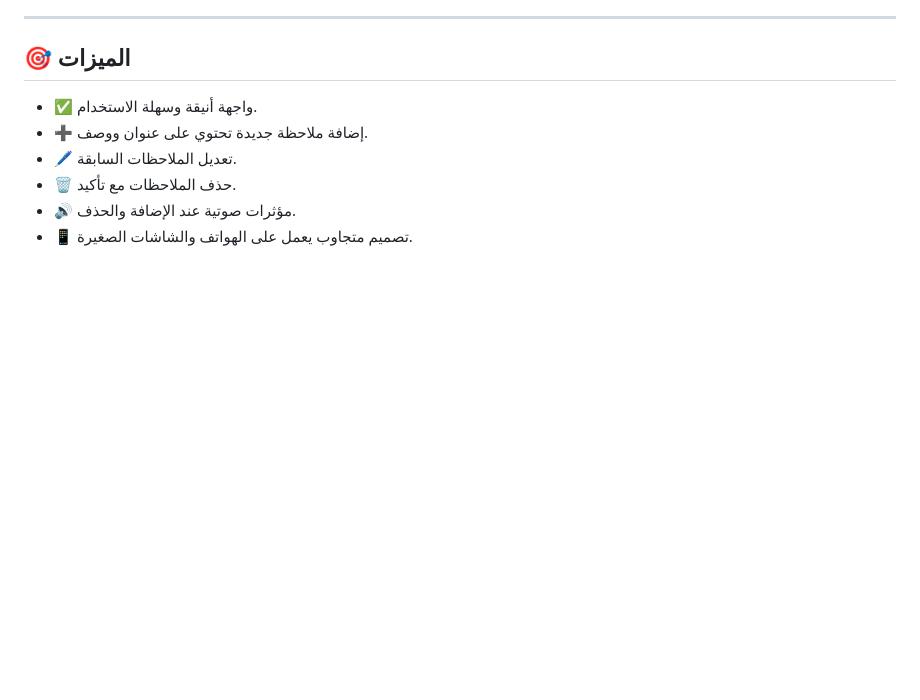
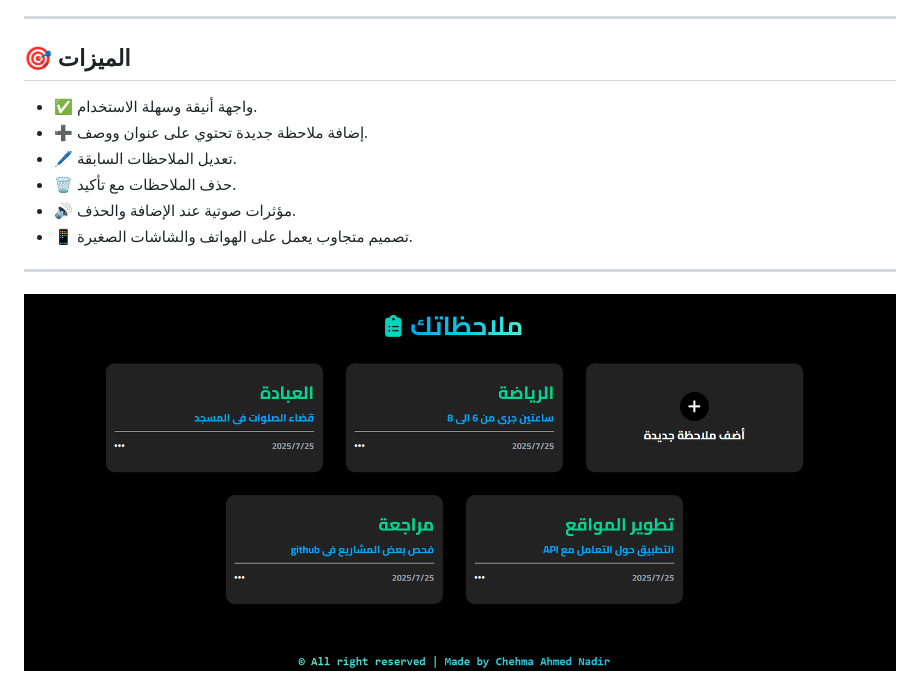
Before and after one commit to Naadix/Project-Notes, a Markdown page: README.md, the part around the change. GitHub-like rendering; pictures changed too: Image/screenshot.png (added); blank space fills up the shorter version.

Commit message:
add screenshot of app

```diff
--- a/README.md
+++ b/README.md
@@ -22,3 +22,6 @@
 - 🗑️ حذف الملاحظات مع تأكيد.
 - 🔊 مؤثرات صوتية عند الإضافة والحذف.
 - 📱 تصميم متجاوب يعمل على الهواتف والشاشات الصغيرة.
+
+---
+![صورة لواجهة التطبيق](Image/screenshot.png)
```
